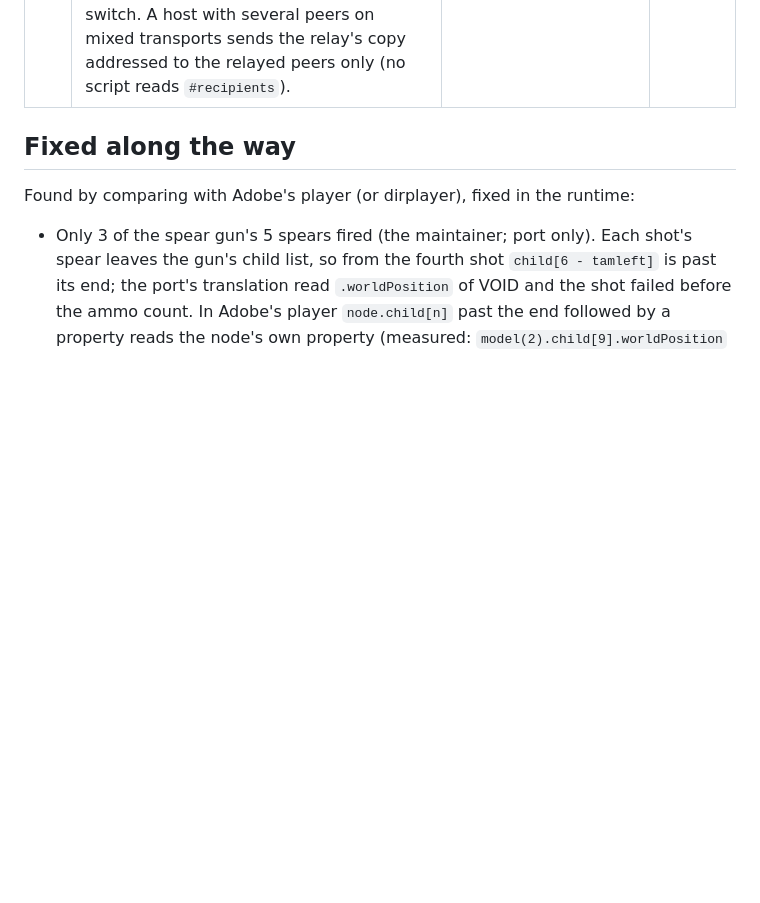
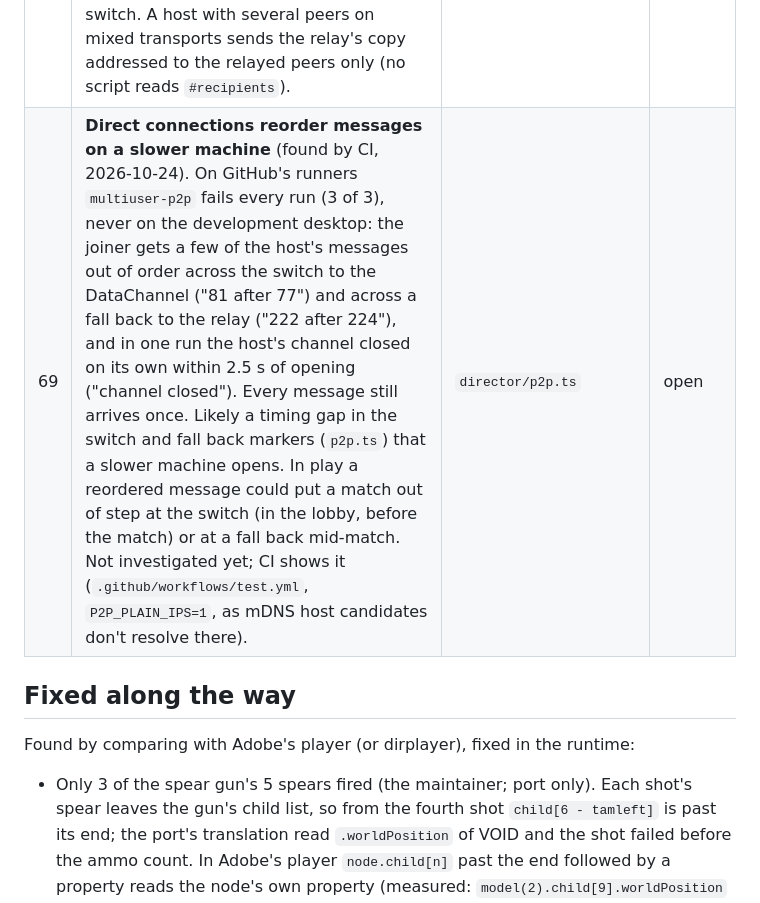
Before and after one commit to AndrewEyesman/robot-rage, a Markdown page: docs/port-issues.md, the part around the change. GitHub-like rendering; blank space fills up the shorter version.

Commit message:
Log #69: direct connections reorder messages on a slower machine (found by CI)

```diff
--- a/docs/port-issues.md
+++ b/docs/port-issues.md
@@ -81,6 +81,7 @@ and guarded by a regression check.
 | 50 | Crusher (tester@home.lan, robot 1003) on the 8091 test server carries `#hacker: 1`: robotwars MrDoktor (s260) sets it when gUserData changed without `makedoktor` after it. Nothing in the game reads the flag (checkTempo only checks whether it exists), so it's harmless, but it may mean a port code path edits gUserData behind MrDoktor's back (or it came from test tools editing data). Likely cause: test tools setting gUserData from outside (e.g. credits) without `makedoktor` afterwards, which MrDoktor flags and undoes (seen while writing `garage-super-credits`; tools must call makedoktor after such edits). That check now gets its credits from the server's admin grant (#55). | robotwars s260 | open |
 | 18 | The login screen's country text shows "SE" (the game server's ip2country answer); Adobe's player can't reach that URL and leaves it empty. Expected, not a bug. | login013_ behavior 72 | kept |
 | 47 | **Matches go directly between the two browsers**, as the original's did (port 1626), over a WebRTC DataChannel (reliable, ordered); the relay only signals (offer, answer, ICE candidates as JSON text frames on the match's relay socket) and is the fallback when the channel doesn't open within 5 s (strict NATs; there is no TURN server). The switch keeps every message, in order: a marker on the relay tells the receiver where the relay stream ends; if an open channel dies, the unacknowledged messages are resent over the relay. After a fall back a connection stays on the relay. A direct connection shows each player's IP address to the other: `?p2p=relay` (or `localStorage.rrP2P = 'relay'`) keeps a player on the relay, and a relay-only host declines offers. Lobby pings negotiate too (the lobby's P2P connection becomes the match's). Channel messages are stamped with the sender's estimate of the relay's clock (from hello/time pings), so the arena's lag estimate carries on across the switch. A host with several peers on mixed transports sends the relay's copy addressed to the relayed peers only (no script reads `#recipients`). | `director/p2p.ts`, `director/multiuser.ts`, `server/relay.mjs` | kept |
+| 69 | **Direct connections reorder messages on a slower machine** (found by CI, 2026-10-24). On GitHub's runners `multiuser-p2p` fails every run (3 of 3), never on the development desktop: the joiner gets a few of the host's messages out of order across the switch to the DataChannel ("81 after 77") and across a fall back to the relay ("222 after 224"), and in one run the host's channel closed on its own within 2.5 s of opening ("channel closed"). Every message still arrives once. Likely a timing gap in the switch and fall back markers (`p2p.ts`) that a slower machine opens. In play a reordered message could put a match out of step at the switch (in the lobby, before the match) or at a fall back mid-match. Not investigated yet; CI shows it (`.github/workflows/test.yml`, `P2P_PLAIN_IPS=1`, as mDNS host candidates don't resolve there). | `director/p2p.ts` | open |
 
 ## Fixed along the way
 
```
